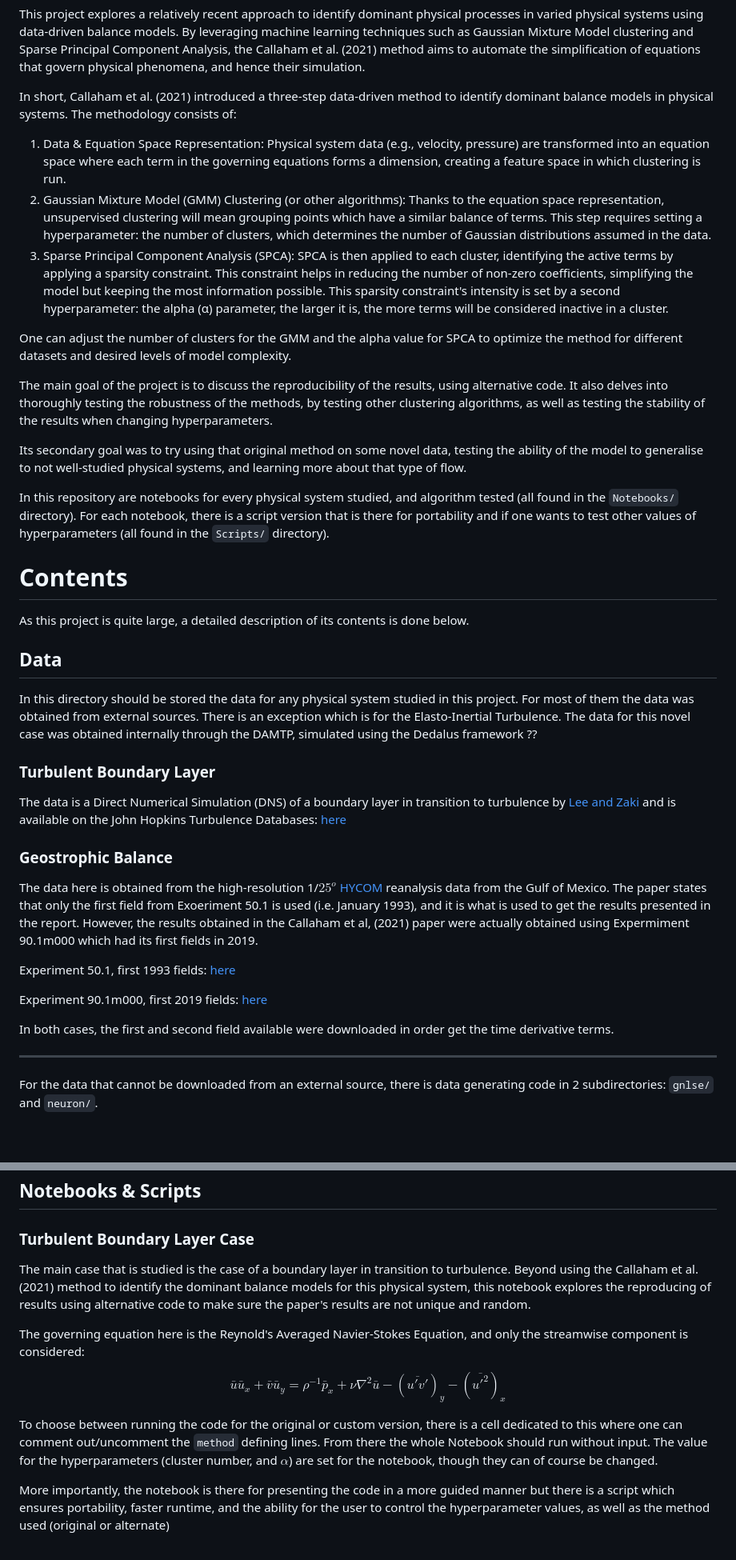
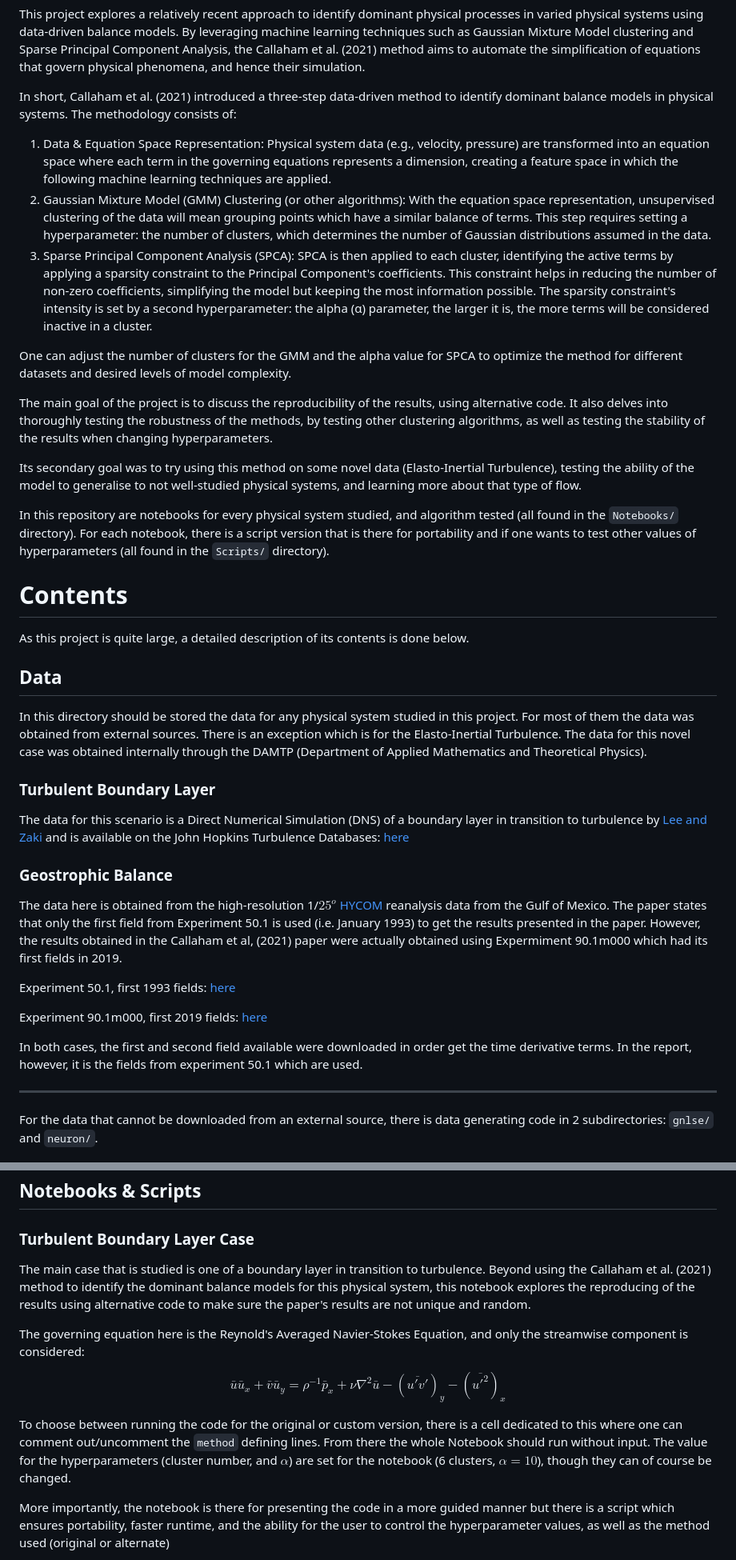
Before and after one commit to tbreitburd/Learning-Dominant-Physical-Processes-using-Unsupervised-Learning-Techniques-, a Markdown page: README.md, 2 parts joined by grey strips. Shown at 80% size. Drawn GitHub-style; blank space fills up the shorter version.

Commit message:
Proof read README

````diff
--- a/README.md
+++ b/README.md
@@ -10,15 +10,15 @@ This project explores a relatively recent approach to identify dominant physical
 
 In short, Callaham et al. (2021) introduced a three-step data-driven method to identify dominant balance models in physical systems. The methodology consists of:
 
-1.	Data & Equation Space Representation: Physical system data (e.g., velocity, pressure) are transformed into an equation space where each term in the governing equations forms a dimension, creating a feature space in which clustering is run.
-2.	Gaussian Mixture Model (GMM) Clustering (or other algorithms): Thanks to the equation space representation, unsupervised clustering will mean grouping points which have a similar balance of terms. This step requires setting a hyperparameter: the number of clusters, which determines the number of Gaussian distributions assumed in the data.
-3.	Sparse Principal Component Analysis (SPCA): SPCA is then applied to each cluster, identifying the active terms by applying a sparsity constraint. This constraint helps in reducing the number of non-zero coefficients, simplifying the model but keeping the most information possible. This sparsity constraint's intensity is set by a second hyperparameter: the alpha (α) parameter, the larger it is, the more terms will be considered inactive in a cluster.
+1.	Data & Equation Space Representation: Physical system data (e.g., velocity, pressure) are transformed into an equation space where each term in the governing equations represents a dimension, creating a feature space in which the following machine learning techniques are applied.
+2.	Gaussian Mixture Model (GMM) Clustering (or other algorithms): With the equation space representation, unsupervised clustering of the data will mean grouping points which have a similar balance of terms. This step requires setting a hyperparameter: the number of clusters, which determines the number of Gaussian distributions assumed in the data.
+3.	Sparse Principal Component Analysis (SPCA): SPCA is then applied to each cluster, identifying the active terms by applying a sparsity constraint to the Principal Component's coefficients. This constraint helps in reducing the number of non-zero coefficients, simplifying the model but keeping the most information possible. The sparsity constraint's intensity is set by a second hyperparameter: the alpha (α) parameter, the larger it is, the more terms will be considered inactive in a cluster.
 
 One can adjust the number of clusters for the GMM and the alpha value for SPCA to optimize the method for different datasets and desired levels of model complexity.
 
 The main goal of the project is to discuss the reproducibility of the results, using alternative code. It also delves into thoroughly testing the robustness of the methods, by testing other clustering algorithms, as well as testing the stability of the results when changing hyperparameters.
 
-Its secondary goal was to try using that original method on some novel data, testing the ability of the model to generalise to not well-studied physical systems, and learning more about that type of flow.
+Its secondary goal was to try using this method on some novel data (Elasto-Inertial Turbulence), testing the ability of the model to generalise to not well-studied physical systems, and learning more about that type of flow.
 
 In this repository are notebooks for every physical system studied, and algorithm tested (all found in the ```Notebooks/``` directory). For each notebook, there is a script version that is there for portability and if one wants to test other values of hyperparameters (all found in the ```Scripts/``` directory).
 
@@ -28,21 +28,21 @@ As this project is quite large, a detailed description of its contents is done b
 
 ## Data
 
-In this directory should be stored the data for any physical system studied in this project. For most of them the data was obtained from external sources. There is an exception which is for the Elasto-Inertial Turbulence. The data for this novel case was obtained internally through the DAMTP, simulated using the Dedalus framework ??
+In this directory should be stored the data for any physical system studied in this project. For most of them the data was obtained from external sources. There is an exception which is for the Elasto-Inertial Turbulence. The data for this novel case was obtained internally through the DAMTP (Department of Applied Mathematics and Theoretical Physics).
 
 ### Turbulent Boundary Layer
 
-The data is a Direct Numerical Simulation (DNS) of a boundary layer in transition to turbulence by [Lee and Zaki](https://turbulence.pha.jhu.edu/docs/README-transition_bl.pdf) and is available on the John Hopkins Turbulence Databases: [here](https://turbulence.pha.jhu.edu/Transition_bl.aspx)
+The data for this scenario is a Direct Numerical Simulation (DNS) of a boundary layer in transition to turbulence by [Lee and Zaki](https://turbulence.pha.jhu.edu/docs/README-transition_bl.pdf) and is available on the John Hopkins Turbulence Databases: [here](https://turbulence.pha.jhu.edu/Transition_bl.aspx)
 
 ### Geostrophic Balance
 
-The data here is obtained from the high-resolution 1/$25^{o}$ [HYCOM](https://www.hycom.org/hycom) reanalysis data from the Gulf of Mexico. The paper states that only the first field from Exoeriment 50.1 is used (i.e. January 1993), and it is what is used to get the results presented in the report. However, the results obtained in the Callaham et al, (2021) paper were actually obtained using Expermiment 90.1m000 which had its first fields in 2019.
+The data here is obtained from the high-resolution 1/$25^{o}$ [HYCOM](https://www.hycom.org/hycom) reanalysis data from the Gulf of Mexico. The paper states that only the first field from Experiment 50.1 is used (i.e. January 1993) to get the results presented in the paper. However, the results obtained in the Callaham et al, (2021) paper were actually obtained using Expermiment 90.1m000 which had its first fields in 2019.
 
 Experiment 50.1, first 1993 fields: [here](https://data.hycom.org/datasets/GOMu0.04/expt_50.1/data/netcdf/1993/)
 
 Experiment 90.1m000, first 2019 fields: [here](https://data.hycom.org/datasets/GOMu0.04/expt_90.1m000/data/hindcasts/2019/)
 
-In both cases, the first and second field available were downloaded in order get the time derivative terms.
+In both cases, the first and second field available were downloaded in order get the time derivative terms. In the report, however, it is the fields from experiment 50.1 which are used.
 
 ----
 For the data that cannot be downloaded from an external source, there is data generating code in 2 subdirectories: ```gnlse/``` and ```neuron/```.
@@ -61,13 +61,13 @@
 
 ### Turbulent Boundary Layer Case
 
-The main case that is studied is the case of a boundary layer in transition to turbulence. Beyond using the Callaham et al. (2021) method to identify the dominant balance models for this physical system, this notebook explores the reproducing of results using alternative code to make sure the paper's results are not unique and random.
+The main case that is studied is one of a boundary layer in transition to turbulence. Beyond using the Callaham et al. (2021) method to identify the dominant balance models for this physical system, this notebook explores the reproducing of the results using alternative code to make sure the paper's results are not unique and random.
 
 The governing equation here is the Reynold's Averaged Navier-Stokes Equation, and only the streamwise component is considered:
 
 $$ \bar{u} \bar{u}_x + \bar{v} \bar{u}_y = \rho^{-1} \bar{p}_x + \nu \nabla^2 \bar{u}  - (\overline{u' v'})_y - (\overline{u'^2})_x $$
 
-To choose between running the code for the original or custom version, there is a cell dedicated to this where one can comment out/uncomment the ```method``` defining lines. From there the whole Notebook should run without input. The value for the hyperparameters (cluster number, and $\alpha$) are set for the notebook, though they can of course be changed.
+To choose between running the code for the original or custom version, there is a cell dedicated to this where one can comment out/uncomment the ```method``` defining lines. From there the whole Notebook should run without input. The value for the hyperparameters (cluster number, and $\alpha$) are set for the notebook (6 clusters, $\alpha = 10$), though they can of course be changed.
 
 More importantly, the notebook is there for presenting the code in a more guided manner but there is a script which ensures portability, faster runtime, and the ability for the user to control the hyperparameter values, as well as the method used (original or alternate)
 
````
Also changed, not shown: other parts of README.md (+7 -8 lines).
